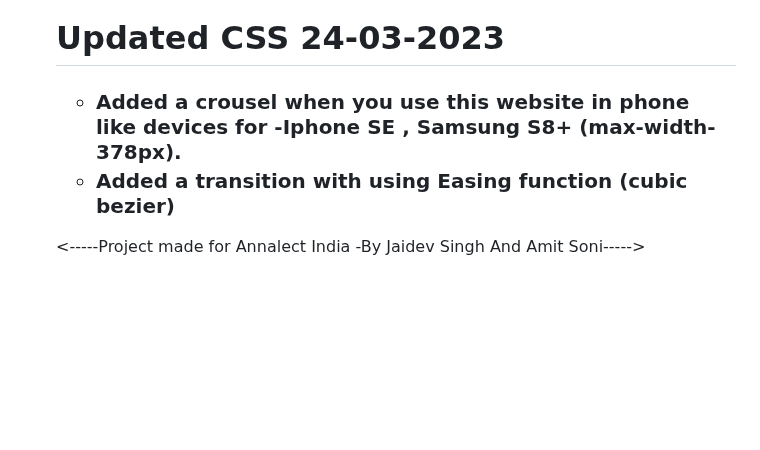
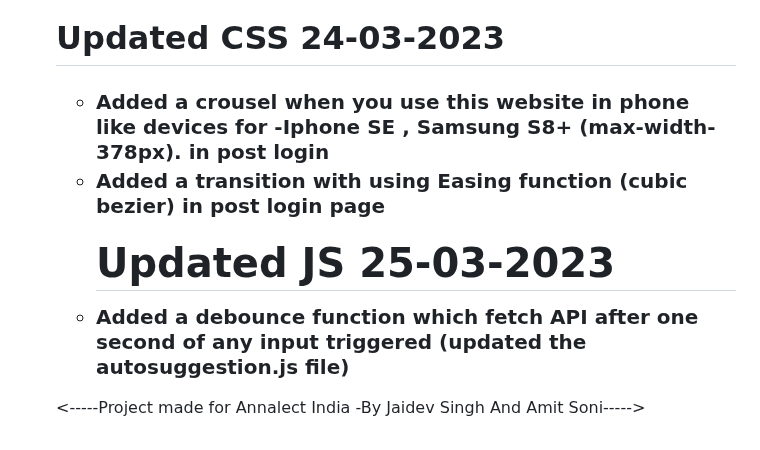
Before and after one commit to Jaidev-Singh-JD/weather-final-project, a Markdown page: README.md, the part around the change. Rendered like a GitHub page; blank space fills up the shorter version.

```diff
--- a/README.md
+++ b/README.md
@@ -53,7 +53,9 @@ This project was built using the following technologies:
 
 <h1> Updated CSS   24-03-2023 </h1>
 <h3><ul>
-<li>Added a crousel when you use this website in phone like devices for -Iphone SE , Samsung S8+ (max-width-378px).</li>
-<li>Added a transition with using Easing function (cubic bezier)</li>
+<li>Added a crousel when you use this website in phone like devices for -Iphone SE , Samsung S8+ (max-width-378px). in post login</li>
+<li>Added a transition with using Easing function (cubic bezier) in post login page</li>
+<h1> Updated JS   25-03-2023 </h1>
+<li>Added a debounce function which fetch API after one second of any input triggered (updated the autosuggestion.js file) </li>
 </ul></h3>
 <-----Project made for Annalect India -By Jaidev Singh  And Amit Soni----->
```
